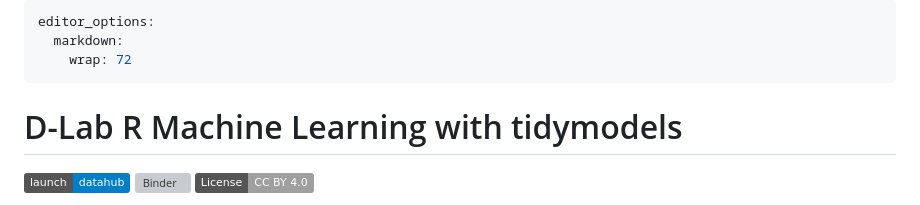
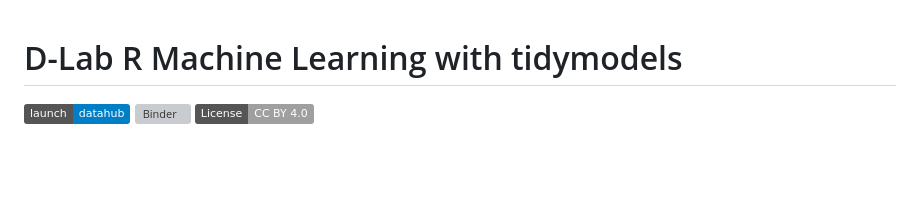
Before and after one commit to dlab-berkeley/R-Machine-Learning, a Markdown page: README.md, the part around the change. GitHub-like rendering; badges without logos; blank space fills up the shorter version; grey boxes are pictures that could not be loaded.

Commit message:
update README formatting

```diff
--- a/README.md
+++ b/README.md
@@ -1,9 +1,3 @@
----
-editor_options:
-  markdown:
-    wrap: 72
----
-
 # D-Lab R Machine Learning with tidymodels
 
 [![DataHub](https://img.shields.io/badge/launch-datahub-blue)](https://dlab.datahub.berkeley.edu/hub/user-redirect/git-pull?repo=https%3A%2F%2Fgithub.com%2Fdlab-berkeley%2FR-Machine-Learning&urlpath=rstudio%2F&branch=main)
```
